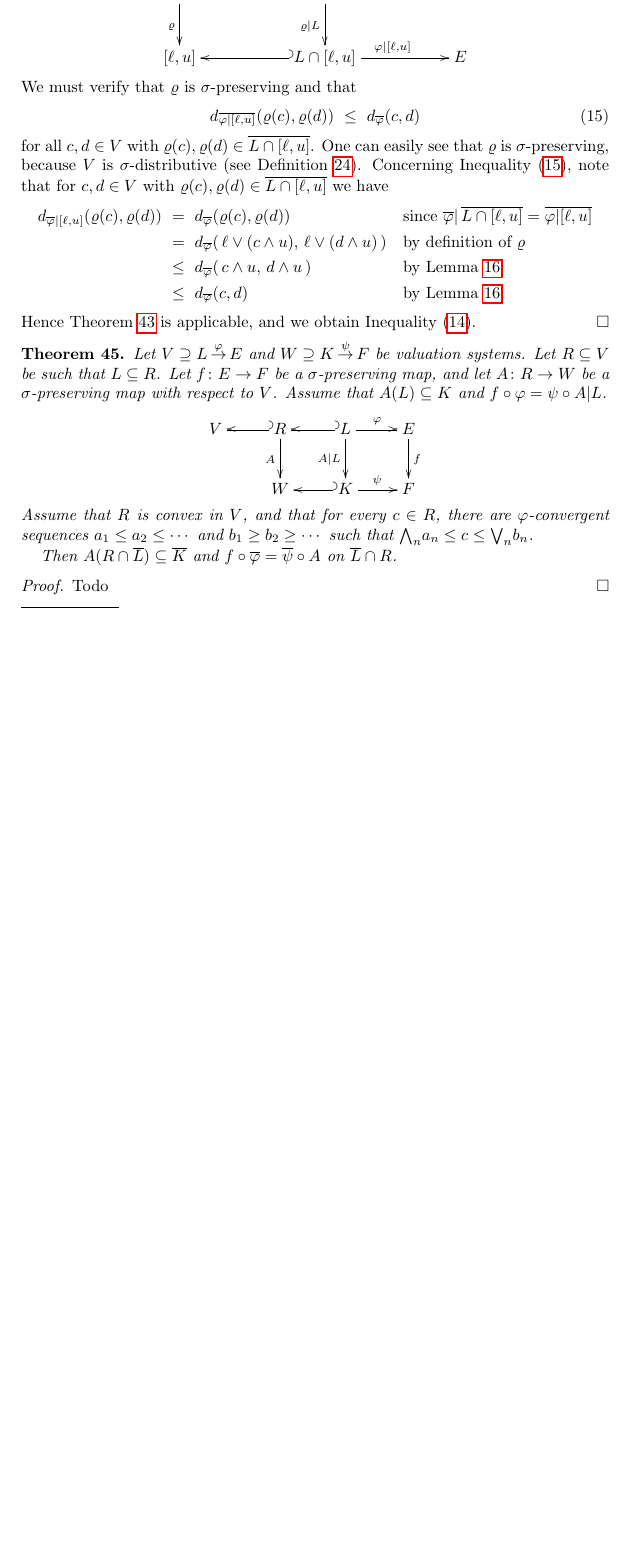
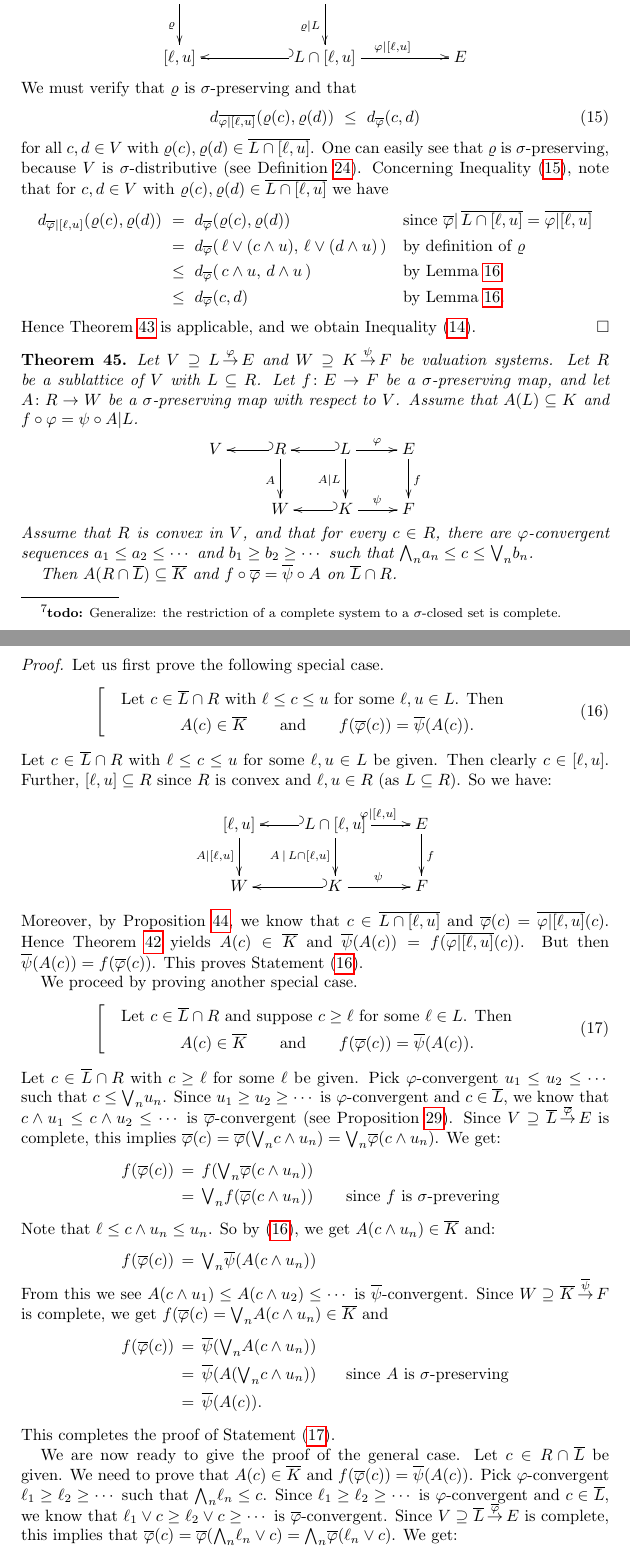
Before and after one commit to awesterb/master-thesis, a LaTeX paper (main.tex, which reads vals.tex): part of page 13 of 14 before the commit and two parts of pages 13 and 14 of 15 after it, the two joined at a grey line, cut so that both start at the same text, the shorter picture padded with empty space. Compiled offline with pdfLaTeX; a LaTeX package or settings file that is missing is left out.

Commit message:
third extension theorem

```diff
--- a/vals.tex
+++ b/vals.tex
@@ -1842,10 +1843,11 @@ and we obtain Inequality~\eqref{eq:P:restriction}.
 %                  THIRD EXTENSION THEOREM
 %
 \begin{thm}
+\label{T:ext3}
 Let $\vs{V}{L}{\varphi}{E}$
 and
  $\vs{W}{K}{\psi}{F}$ be valuation systems.
-Let $R\subseteq V$ be such that
+Let $R$ be a sublattice of~$V$ with
 $L\subseteq R$.
 Let
 $f\colon E\ra F$ be a $\sigma$-preserving map,
@@ -1875,7 +1877,146 @@ Then $A(R\cap \overline L)\subseteq \overline{K}$
 and $f \circ \overline\varphi = \overline\psi\circ A$ on $\overline L \cap R$.
 \end{thm}
 \begin{proof}
-Todo
+Let us first prove the following special case.
+\begin{equation}
+\label{eq:T:ext3-claim-1}
+\left[\quad
+\begin{minipage}{.7\columnwidth}
+Let $c\in \overline{L}\cap R$
+with $\ell\leq c\leq u$ for some~$\ell,u\in L$.
+Then
+\begin{equation*}
+A(c)\in\overline{K}
+\qquad\text{and}\qquad
+f(\overline\varphi(c))= \overline\psi (A(c)).
+\end{equation*}
+\end{minipage}
+\right.
+\end{equation}
+Let $c \in \overline{L}\cap R$
+with $\ell \leq c \leq u$ for some $\ell,u\in L$ be given.
+Then clearly $c\in [\ell, u]$.
+Further, $[\ell,u]\subseteq R$ since~$R$ is convex
+and $\ell,u\in R$ (as $L\subseteq R$).
+So we have:
+\begin{equation*}
+\xymatrix{
+[\ell,u]\ar[d]_{A|[\ell,u]} &
+  L\cap[\ell,u]\ar[r]^{\varphi|[\ell,u]}
+               \ar[d]_{A\,|\,L\cap[\ell,u]} \ar@{_{(}->}[l] &
+  E\ar[d]^{f} \\
+W &
+  K\ar[r]^{\psi} \ar@{_{(}->}[l] &
+  F
+}\end{equation*}
+Moreover, by Proposition~\ref{P:restriction},
+we know that $c\in \overline{L\cap[\ell,u]}$
+and $\overline{\varphi}(c) = \overline{\varphi|[\ell,u]}(c)$.
+Hence Theorem~\ref{T:ext1}
+yields $A(c)\in\overline{K}$
+and $\overline{\psi}(A(c))
+= f(\overline{\varphi|[\ell,u]}(c))$.
+But then
+$\overline{\psi}(A(c))
+= f(\overline{\varphi}(c))$.
+This proves Statement~\eqref{eq:T:ext3-claim-1}.
+
+We proceed by proving another special case.
+\begin{equation}
+\label{eq:T:ext3-claim-2}
+\left[\quad
+\begin{minipage}{.7\columnwidth}
+Let $c\in \overline{L}\cap R$
+and suppose $c\geq \ell$ for some~$\ell\in L$.
+Then
+\begin{equation*}
+A(c)\in\overline{K}
+\qquad\text{and}\qquad
+f(\overline\varphi(c))= \overline\psi (A(c)).
+\end{equation*}
+\end{minipage}
+\right.
+\end{equation}
+Let $c\in\overline{L}\cap R$ with $c\geq \ell$
+for some~$\ell$ be given.
+Pick $\varphi$-convergent $u_1 \leq u_2 \leq \dotsb$
+such that $c \leq \bv_n u_n$.
+Since $u_1 \geq u_2 \geq \dotsb$ is $\varphi$-convergent
+and $c\in\overline{L}$,
+we know that $c\wedge u_1 \leq c\wedge u_2 \leq \dotsb$
+is $\overline{\varphi}$-convergent (see Proposition~\ref{P:R-main}).
+Since $\vs{V}{\overline{L}}{\overline\varphi}{E}$ is complete,
+this implies $\overline\varphi(c)
+=\overline\varphi(\bv_n c\wedge u_n)
+=\bv_n\overline\varphi(c\wedge u_n)$.
+We get:
+\begin{alignat*}{3}
+f(\overline\varphi(c))
+\,&=\, f(\bv_n\overline\varphi(c\wedge u_n)) &&  \\
+\,&=\, \bv_n f(\overline\varphi(c\wedge u_n))
+   \qquad && \text{since $f$ is $\sigma$-prevering}
+\shortintertext{Note that $\ell\leq c\wedge u_n \leq u_n$.
+So by \eqref{eq:T:ext3-claim-1}, we get $A(c\wedge u_n)\in\overline K$ and:}
+f(\overline\varphi(c))
+\,&=\, \bv_n \overline{\psi} (A (c\wedge u_n))  &&
+\shortintertext{From this we
+see $A(c\wedge u_1) \leq A(c\wedge u_2)\leq \dotsb$
+is $\overline\psi$-convergent.
+Since $\vs{W}{\overline K}{\overline \psi}{F}$
+is complete,
+we get $f(\overline\varphi(c)=\bv_n A(c\wedge u_n) \in \overline K$
+and}
+f(\overline\varphi(c))
+ \,&=\,  \overline\psi (\bv_n A(c\wedge u_n)) \\
+   &=\,  \overline\psi (A(\bv_n c\wedge u_n) )
+      && \text{since $A$ is $\sigma$-preserving} \\
+   &=\,  \overline\psi (A(c)).
+\end{alignat*}
+This completes the proof of Statement~\eqref{eq:T:ext3-claim-2}.
+
+We are now ready to give the proof of the general case.
+Let $c\in R\cap \overline L$ be given.
+We need to prove that $A(c)\in\overline K$
+and $f(\overline{\varphi}(c))=\overline{\psi}(A(c))$.
+Pick $\varphi$-convergent $\ell_1 \geq \ell_2 \geq \dotsb$
+such that $\bw_n \ell_n \leq c$.
+Since $\ell_1 \geq \ell_2 \geq \dotsb$
+is $\varphi$-convergent and $c\in \overline L$,
+we know that $\ell_1 \vee c \geq \ell_2 \vee c\geq \dotsb$
+is $\overline\varphi$-convergent.
+Since $\vs{V}{\overline L}{\overline\varphi}{E}$
+is complete,
+this implies that $\overline\varphi(c)
+=\overline\varphi(\bw_n \ell_n \vee c)
+=\bw_n\overline\varphi(\ell_n \vee c)$.
+We get:
+\begin{alignat*}{3}
+f(\overline\varphi(c))
+\,&=\, f(\bw_n\overline\varphi(\ell_n \vee c)) &&  \\
+\,&=\, \bw_n f(\overline\varphi(\ell_n\vee c))
+   \qquad && \text{since $f$ is $\sigma$-prevering}
+\shortintertext{Note that $\ell_n\leq \ell_n \vee c$.
+Further,
+since $R$ is a sublattice of~$V$,
+and $c\in R$, $\ell_n\in L\subseteq R$,
+we get $\ell_n \vee c\in R$.
+So by \eqref{eq:T:ext3-claim-2}, we have $A(\ell_n\vee c)\in\overline K$ and:}
+f(\overline\varphi(c))
+\,&=\, \bw_n \overline{\psi} (A (\ell_n \vee c))  &&
+\shortintertext{From this we
+see $A(\ell_1 \vee c) \geq A(\ell_2 \vee c)\geq \dotsb$
+is $\overline\psi$-convergent.
+Since $\vs{W}{\overline K}{\overline \psi}{F}$
+is complete,
+we get $f(\overline\varphi(c)=\bw_n A(\ell_n \vee c) \in \overline K$
+and}
+f(\overline\varphi(c))
+ \,&=\,  \overline\psi (\bw_n A(\ell_n \vee c)) \\
+   &=\,  \overline\psi (A(\bw_n\ell_n \vee c) )
+      && \text{since $A$ is $\sigma$-preserving} \\
+   &=\,  \overline\psi (A(c)).
+\end{alignat*}
+We are done.
 \end{proof}
 
 \end{document}
```
Also changed, not shown: vals.tex (1 more changed lines).
